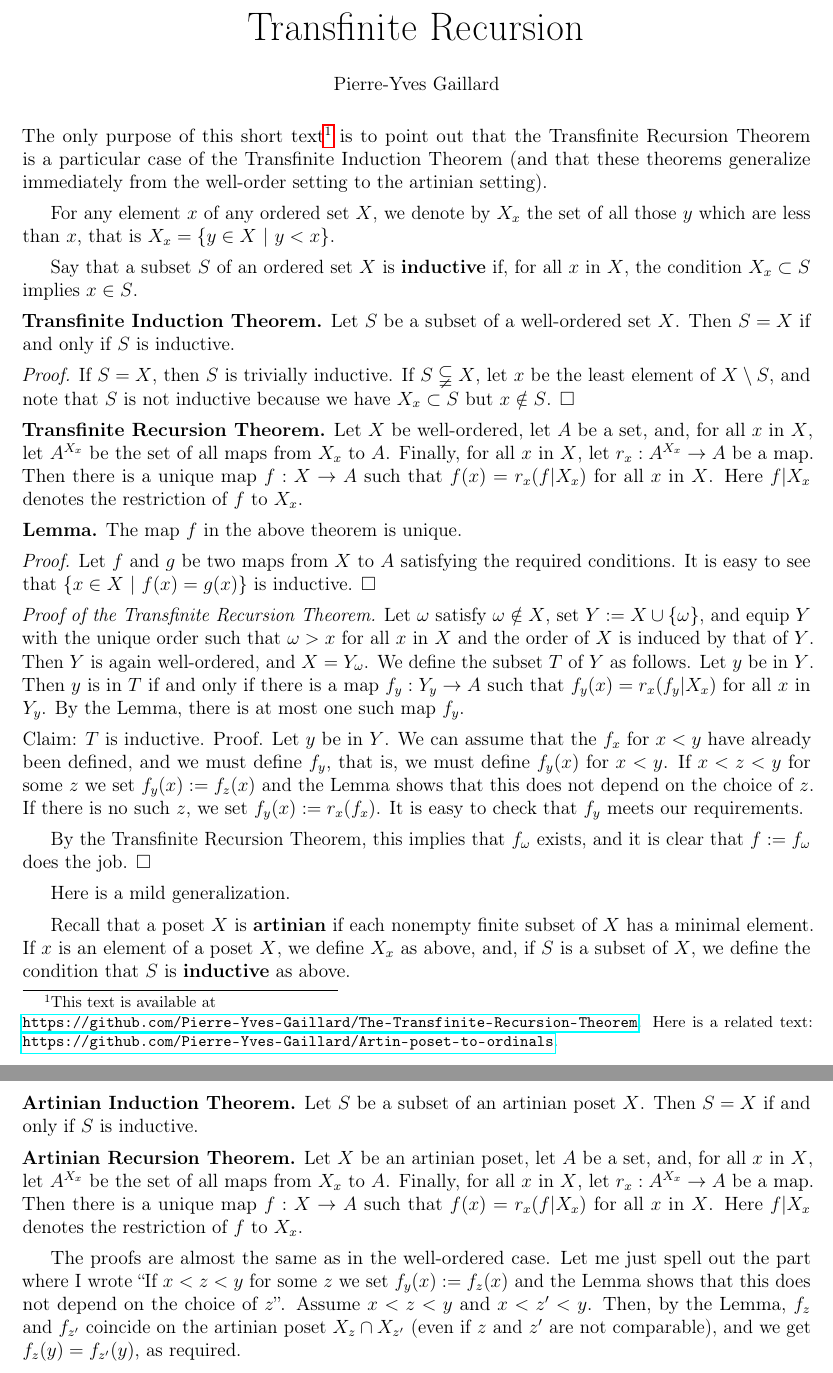
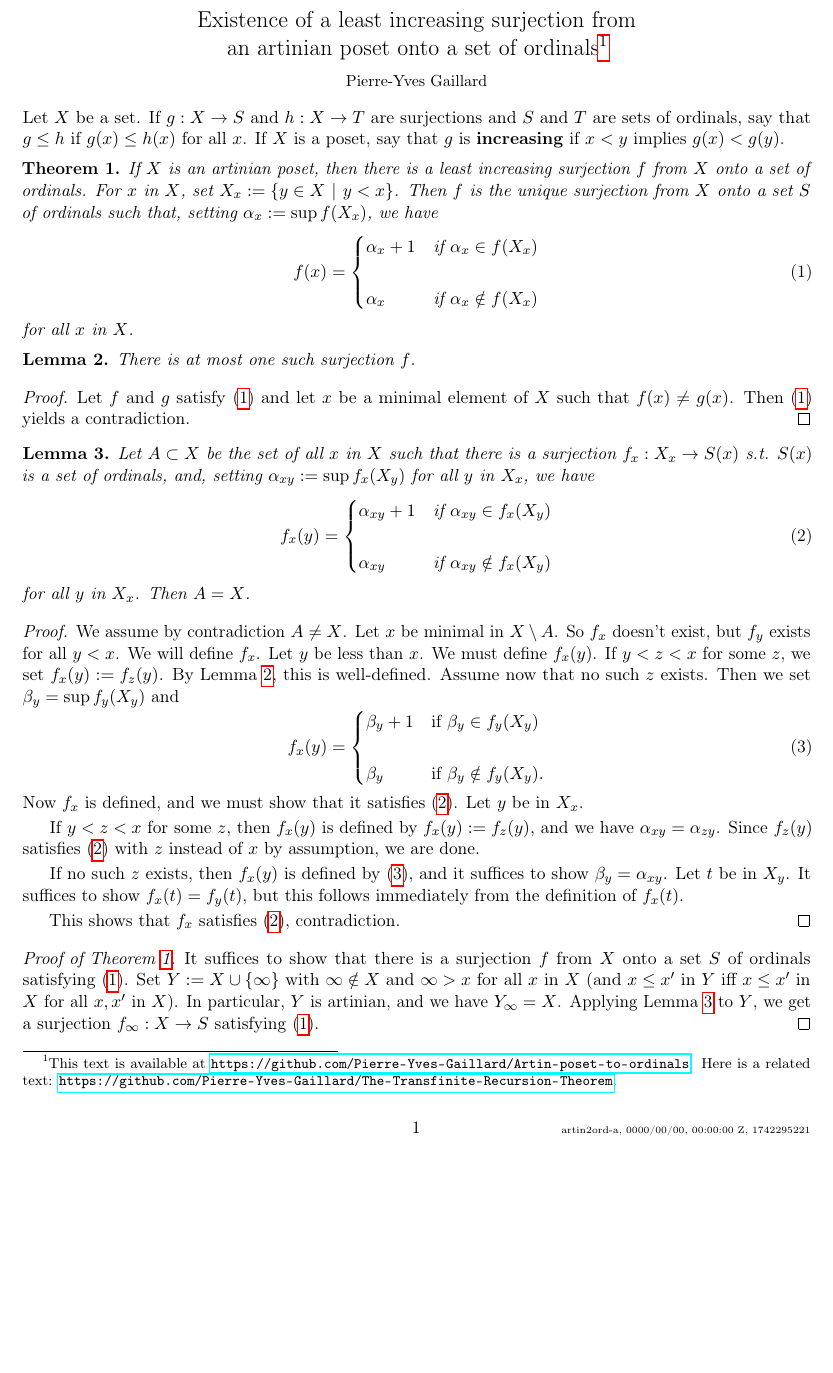
Before and after one commit to Pierre-Yves-Gaillard/The-Transfinite-Recursion-Theorem, a LaTeX document (recursion2503d.tex): two parts of pages 1 and 2 of 2 before the commit and part of the page after it, the two joined at a grey line, cut at the place of the change, the shorter picture padded with empty space. Compiled offline with pdfLaTeX.

Commit message:
Update recursion2503d.tex

```diff
--- a/recursion2503d.tex
+++ b/recursion2503d.tex
@@ -27,56 +43,68 @@
+\newcommand{\R}{\mathbb R}
+
 \begin{document}% \tiny \scriptsize \footnotesize \small \normalsize \large \Large \LARGE \huge \Huge
 \begin{center}
-{\Huge Transfinite Recursion}\bigskip
+{\Large Existence of a least increasing surjection from
 
-{\normalsize Pierre-Yves Gaillard}
+an artinian poset onto a set of ordinals\footnote{This text is available at \url{https://github.com/Pierre-Yves-Gaillard/Artin-poset-to-ordinals}. Here is a related text: \url{https://github.com/Pierre-Yves-Gaillard/The-Transfinite-Recursion-Theorem}.}}\medskip
+
+{\small Pierre-Yves Gaillard}
 \end{center}
 
-\nn The only purpose of this short text\footnote{This text is available at\\ \url{https://github.com/Pierre-Yves-Gaillard/The-Transfinite-Recursion-Theorem}. Here is a related text: \url{https://github.com/Pierre-Yves-Gaillard/Artin-poset-to-ordinals}.} is to point out that the Transfinite Recursion Theorem is a particular case of the Transfinite Induction Theorem (and that these theorems generalize immediately from the well-order setting to the artinian setting).
+\noi Let $X$ be a set. If $g:X\to S$ and $h:X\to T$ are surjections and $S$ and $T$ are sets of ordinals, say that $g\le h$ if $g(x)\le h(x)$ for all $x$. If $X$ is a poset, say that $g$ is \textbf{increasing} if $x<y$ implies $g(x)<g(y)$.
 
-For any element $x$ of any ordered set $X$, we denote by $X_x$ the set of all those $y$ which are less than $x$, that is $X_x=\{y\in X\ |\ y<x\}$.
-
-Say that a subset $S$ of an ordered set $X$ is \textbf{inductive} if, for all $x$ in $X$, the condition $X_x\subset S$ implies $x\in S$.
-
-\nn\textbf{Transfinite Induction Theorem.} Let $S$ be a subset of a well-ordered set $X$. Then $S=X$ if and only if $S$ is inductive.
-
-\nn\emph{Proof.} If $S=X$, then $S$ is trivially inductive. If $S\subsetneqq X$, let $x$ be the least element of $X\setminus S$, and note that $S$ is not inductive because we have $X_x\subset S$ but $x\notin S$. $\square$
-
-\nn\textbf{Transfinite Recursion Theorem.} Let $X$ be well-ordered, let $A$ be a set, and, for all $x$ in $X$, let $A^{X_x}$ be the set of all maps from $X_x$ to $A$. Finally, for all $x$ in $X$, let $r_x:A^{X_x}\to A$ be a map. Then there is a unique map $f:X\to A$ such that $f(x)=r_x(f|X_x)$ for all $x$ in $X$. Here $f|X_x$ denotes the restriction of $f$ to $X_x$.
-
-\nn\textbf{Lemma.} The map $f$ in the above theorem is unique.
-
-\nn\emph{Proof.} Let $f$ and $g$ be two maps from $X$ to $A$ satisfying the required conditions. It is easy to see that $\{x\in X\ |\ f(x)=g(x)\}$ is inductive. $\square$
-
-\nn\emph{Proof of the Transfinite Recursion Theorem.} Let $\omega$ satisfy $\omega\notin X$, set $Y:=X\cup\{\omega\}$, and equip $Y$ with the unique order such that $\omega>x$ for all $x$ in $X$ and the order of $X$ is induced by that of $Y$. Then $Y$ is again well-ordered, and $X=Y_\omega$. We define the subset $T$ of $Y$ as follows. Let $y$ be in $Y$. Then $y$ is in $T$ if and only if there is a map $f_y:Y_y\to A$ such that $f_y(x)=r_x(f_y|X_x)$ for all $x$ in $Y_y$. By the Lemma, there is at most one such map $f_y$.
-
-\nn Claim: $T$ is inductive. Proof. Let $y$ be in $Y$. We can assume that the $f_x$ for $x<y$ have already been defined, and we must define $f_y$, that is, we must define $f_y(x)$ for $x<y$. If $x<z<y$ for some $z$ we set $f_y(x):=f_z(x)$ and the Lemma shows that this does not depend on the choice of $z$. If there is no such $z$, we set $f_y(x):=r_x(f_x)$. It is easy to check that $f_y$ meets our requirements.
-
-By the Transfinite Recursion Theorem, this implies that $f_\omega$ exists, and it is clear that $f:=f_\omega$ does the job. $\square$
-
-Here is a mild generalization. %(The proofs are almost the same, and the details left to the reader.)
-
-Recall that a poset $X$ is \textbf{artinian} if each nonempty finite subset of $X$ has a minimal element. If $x$ is an element of a poset $X$, we define $X_x$ as above, and, if $S$ is a subset of $X$, we define the condition that $S$ is \textbf{inductive} as above.
-
-%Say that a subset $S$ of an artinian poset $X$ is \textbf{inductive} if, for all $x$ in $X$, the condition $X_x\subset S$ implies $x\in S$.
-
-\nn\textbf{Artinian Induction Theorem.} Let $S$ be a subset of an artinian poset $X$. Then $S=X$ if and only if $S$ is inductive. %\pagebreak
-
-\nn\textbf{Artinian Recursion Theorem.} Let $X$ be an artinian poset, let $A$ be a set, and, for all $x$ in $X$, let $A^{X_x}$ be the set of all maps from $X_x$ to $A$. Finally, for all $x$ in $X$, let $r_x:A^{X_x}\to A$ be a map. Then there is a unique map $f:X\to A$ such that $f(x)=r_x(f|X_x)$ for all $x$ in $X$. Here $f|X_x$ denotes the restriction of $f$ to $X_x$.
-
-The proofs are almost the same as in the well-ordered case. Let me just spell out the part where I wrote ``If $x<z<y$ for some $z$ we set $f_y(x):=f_z(x)$ and the Lemma shows that this does not depend on the choice of $z$''. Assume $x<z<y$ and $x<z'<y$. Then, by the Lemma, $f_z$ and $f_{z'}$ coincide on the artinian poset $X_z\cap X_{z'}$ (even if $z$ and $z'$ are not comparable), and we get $f_z(y)=f_{z'}(y)$, as required.
-
-\end{document}%%%%%%%%%%%%%%%%%%%%%%%%%%%%%%%%%%%%%%%%%%%%%%%%%%%%%%%%%%%%%%%%%%%%%%%%%%%%%%%%%%%
-
-I suspect that the following statement is true, but I haven't been able to prove it so far:
-
-\nn\textbf{Statement.} Let $X$ be an artinian poset, let $|X|$ be the cardinality of $X$, let $\kappa$ be the least \emph{cardinal} larger than $|X|$, and let $[0,\kappa)$ be the set of all \emph{ordinals} less than $\kappa$. Then there is a unique map $f:X\to[0,\kappa)$ satisfying %Note that there is a natural way of attaching an ordinal $f(x)$ to each element $x$ of an artinian poset $X$. More precisely, $f(x)$ is defined by artinian recursion as follows. If $x$ is minimal, set $f(x)=0$. Suppose $x$ is not minimal, assume, as we can by the Artinian Recursion Theorem, that $f(y)$ is defined for all $y<x$, and set %Set $\alpha=\sup f(X_x)$. If $\alpha\in f(X_x)$, put $f(x)=\alpha+1$. If $\alpha\notin f(X_x)$, put $f(x)=\alpha$.
-$$
+\begin{thm}\label{T1}
+If $X$ is an artinian poset, then there is a least increasing surjection $f$ from $X$ onto a set of ordinals. For $x$ in $X$, set $X_x:=\{y\in X\ |\ y<x\}$. Then $f$ is the unique surjection from $X$ onto a set $S$ of ordinals such that, setting $\alpha_x:=\sup f(X_x)$, we have
+\begin{equation}\label{Eax}
 f(x)=
 \begin{cases}
-\sup f(X_x)+1&\text{if }\sup f(X_x)\in f(X_x)\\ \\
-\sup f(X_x)&\text{if }\sup f(X_x)\notin f(X_x).
+\alpha_x+1&\text{if }\alpha_x\in f(X_x)\\ \\
+\alpha_x&\text{if }\alpha_x\notin f(X_x)
 \end{cases}
-$$
-%(Observe that $f(X)$ is the set of all those ordinals which are less than a given ordinal.)
+\end{equation}
+for all $x$ in $X$.
+\end{thm}
+
+\begin{lem}\label{L2}
+There is at most one such surjection $f$.
+\end{lem}
+
+\begin{proof}
+Let $f$ and $g$ satisfy \eqref{Eax} and let $x$ be a minimal element of $X$ such that $f(x)\ne g(x)$. Then \eqref{Eax} yields a contradiction.
+\end{proof}
+
+\begin{lem}\label{L3}
+Let $A\subset X$ be the set of all $x$ in $X$ such that there is a surjection $f_x:X_x\to S(x)$ s.t. $S(x)$ is a set of ordinals, and, setting $\alpha_{xy}:=\sup f_x(X_y)$ for all $y$ in $X_x$, we have
+\begin{equation}\label{Eaxy}
+f_x(y)=
+\begin{cases}
+\alpha_{xy}+1&\text{if }\alpha_{xy}\in f_x(X_y)\\ \\
+\alpha_{xy}&\text{if }\alpha_{xy}\notin f_x(X_y)
+\end{cases}
+\end{equation}
+for all $y$ in $X_x$. Then $A=X$.
+\end{lem}
+
+\begin{proof}
+We assume by contradiction $A\ne X$. Let $x$ be minimal in $X\setminus A$. So $f_x$ doesn't exist, but $f_y$ exists for all $y<x$. We will define $f_x$. Let $y$ be less than $x$. We must define $f_x(y)$. If $y<z<x$ for some $z$, we set $f_x(y):=f_z(y)$. By Lemma~\ref{L2}, this is well-defined. Assume now that no such $z$ exists. Then we set $\beta_y=\sup f_y(X_y)$ and
+\begin{equation}\label{Ebx}
+f_x(y)=
+\begin{cases}
+\beta_y+1&\text{if }\beta_y\in f_y(X_y)\\ \\
+\beta_y&\text{if }\beta_y\notin f_y(X_y).
+\end{cases}
+\end{equation}
+Now $f_x$ is defined, and we must show that it satisfies \eqref{Eaxy}. Let $y$ be in $X_x$.
+
+If $y<z<x$ for some $z$, then $f_x(y)$ is defined by $f_x(y):=f_z(y)$, and we have $\alpha_{xy}=\alpha_{zy}$. Since $f_z(y)$ satisfies \eqref{Eaxy} with $z$ instead of $x$ by assumption, we are done.
+
+If no such $z$ exists, then $f_x(y)$ is defined by \eqref{Ebx}, and it suffices to show $\beta_y=\alpha_{xy}$. Let $t$ be in $X_y$. It suffices to show $f_x(t)=f_y(t)$, but this follows immediately from the definition of $f_x(t)$.
+
+This shows that $f_x$ satisfies \eqref{Eaxy}, contradiction.
+\end{proof}
+
+\begin{proof}[Proof of Theorem \ref{T1}]
+It suffices to show that there is a surjection $f$ from $X$ onto a set $S$ of ordinals satisfying \eqref{Eax}. Set $Y:=X\cup\{\infty\}$ with $\infty\notin X$ and $\infty>x$ for all $x$ in $X$ (and $x\le x'$ in $Y$ iff $x\le x'$ in $X$ for all $x,x'$ in $X$). In particular, $Y$ is artinian, and we have $Y_\infty=X$. Applying Lemma~\ref{L3} to $Y$, we get a surjection $f_\infty:X\to S$ satisfying \eqref{Eax}.
+\end{proof}
 
 \end{document}
```
Also changed, not shown: recursion2503d.tex (42 more changed lines).
